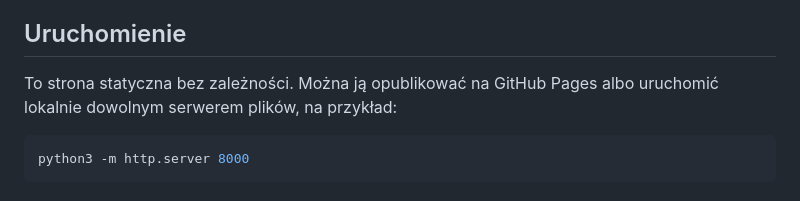
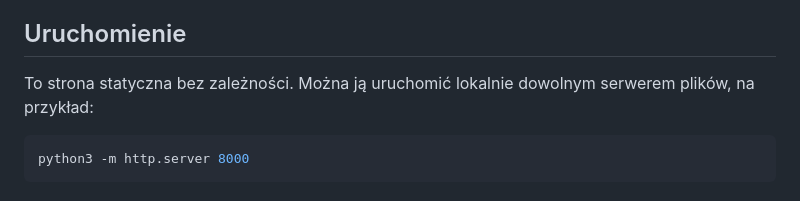
Before and after one commit to Loloekk/caller-verification, a Markdown page: README.md, the part around the change. Rendered like a GitHub page.

Commit message:
Drop GitHub Pages mention from README
Co-Authored-By: Claude Opus 5.5 <noreply@anthropic.com>

````diff
--- a/README.md
+++ b/README.md
@@ -28,7 +28,7 @@ Kod wydany dla innego numeru kończy się ostrzeżeniem o oszustwie. Dzięki tem
 
 ## Uruchomienie
 
-To strona statyczna bez zależności. Można ją opublikować na GitHub Pages albo uruchomić lokalnie dowolnym serwerem plików, na przykład:
+To strona statyczna bez zależności. Można ją uruchomić lokalnie dowolnym serwerem plików, na przykład:
 
 ```bash
 python3 -m http.server 8000
````
